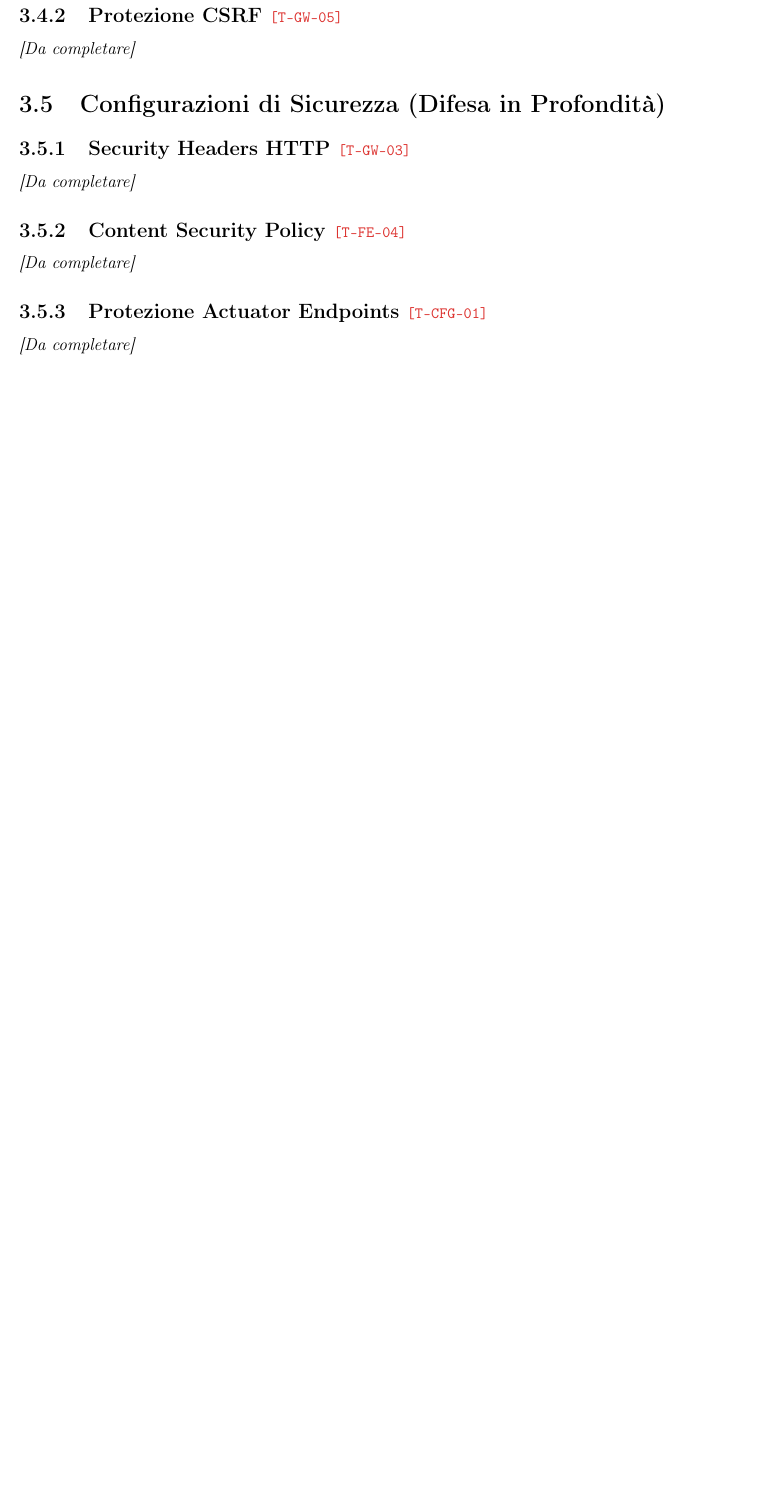
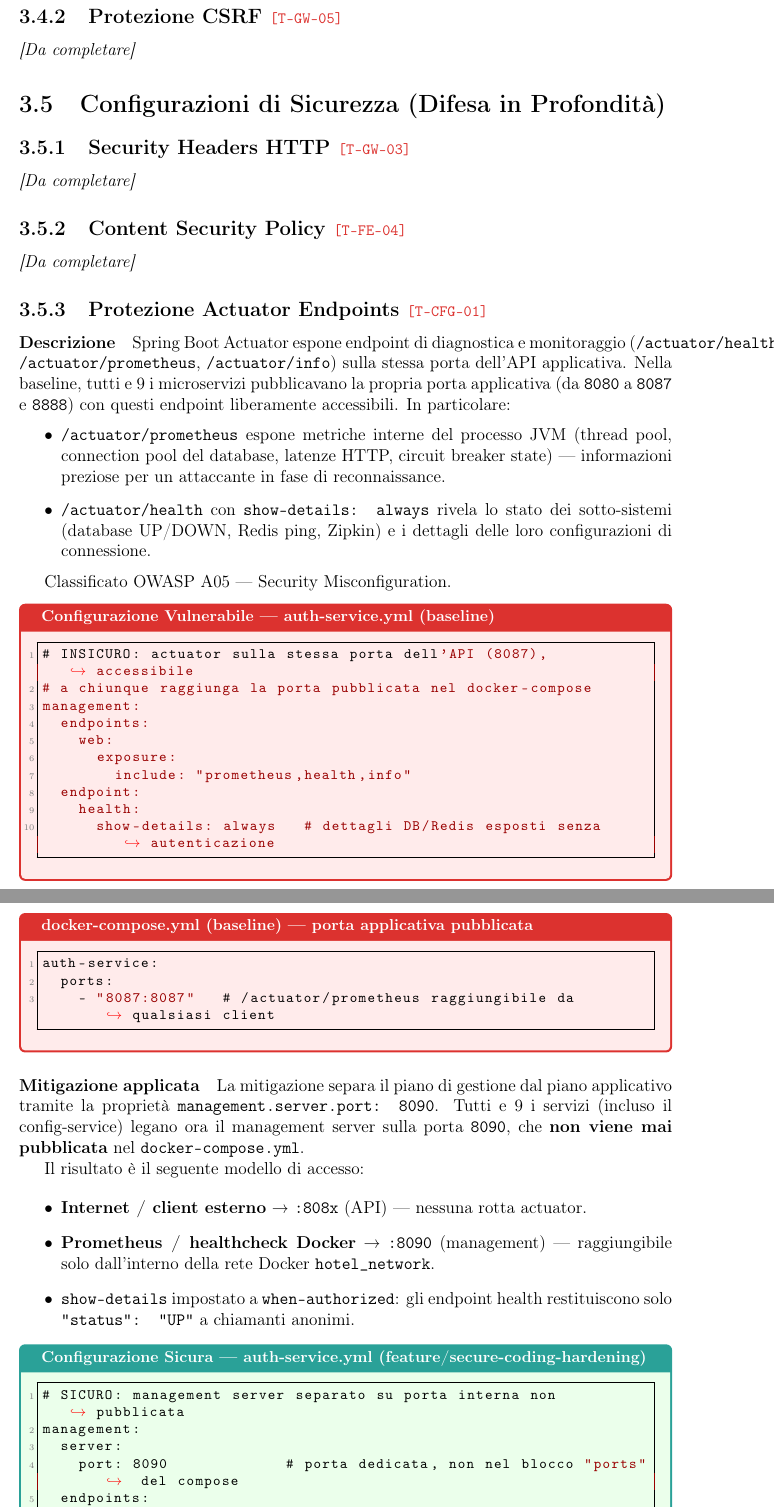
Before and after one commit to diegoandruccioli/hotel-pms, a LaTeX document (docs/security-report/report-secure-coding.tex): part of page 15 of 17 before the commit and two parts of pages 15 and 16 of 19 after it, the two joined at a grey line, cut so that both start at the same text, the shorter picture padded with empty space. Compiled offline with pdfLaTeX.

Commit message:
docs(security): add T-CFG-01 LaTeX section to security report

```diff
--- a/docs/security-report/report-secure-coding.tex
+++ b/docs/security-report/report-secure-coding.tex
@@ -675,4 +675,69 @@ sezione \textbf{Autenticazione Sicura} sopra (T-AUTH-01/T-GW-01/T-FE-02).}
 \textit{[Da completare]}
 
 \subsection{Protezione Actuator Endpoints \threat{T-CFG-01}}
-\textit{[Da completare]}
+
+\paragraph{Descrizione}
+Spring Boot Actuator espone endpoint di diagnostica e monitoraggio (\texttt{/actuator/health},
+\texttt{/actuator/prometheus}, \texttt{/actuator/info}) sulla stessa porta dell'API applicativa.
+Nella baseline, tutti e 9 i microservizi pubblicavano la propria porta applicativa
+(da \texttt{8080} a \texttt{8087} e \texttt{8888}) con questi endpoint liberamente accessibili.
+In particolare:
+
+\begin{itemize}
+  \item \texttt{/actuator/prometheus} espone metriche interne del processo JVM (thread pool,
+        connection pool del database, latenze HTTP, circuit breaker state) — informazioni
+        preziose per un attaccante in fase di reconnaissance.
+  \item \texttt{/actuator/health} con \texttt{show-details: always} rivela lo stato dei
+        sotto-sistemi (database UP/DOWN, Redis ping, Zipkin) e i dettagli delle loro
+        configurazioni di connessione.
+\end{itemize}
+
+Classificato OWASP A05 --- Security Misconfiguration.
+
+\begin{insecurebox}[title={Configurazione Vulnerabile --- auth-service.yml (baseline)}]
+\begin{lstlisting}[style=yaml]
+# INSICURO: actuator sulla stessa porta dell'API (8087), accessibile
+# a chiunque raggiunga la porta pubblicata nel docker-compose
+management:
+  endpoints:
+    web:
+      exposure:
+        include: "prometheus,health,info"
+  endpoint:
+    health:
+      show-details: always   # dettagli DB/Redis esposti senza autenticazione
+\end{lstlisting}
+\end{insecurebox}
+
+\begin{insecurebox}[title={docker-compose.yml (baseline) --- porta applicativa pubblicata}]
+\begin{lstlisting}[style=yaml]
+auth-service:
+  ports:
+    - "8087:8087"   # /actuator/prometheus raggiungibile da qualsiasi client
+\end{lstlisting}
+\end{insecurebox}
+
+\paragraph{Mitigazione applicata}
+La mitigazione separa il piano di gestione dal piano applicativo tramite la proprietà
+\texttt{management.server.port: 8090}. Tutti e 9 i servizi (incluso il config-service)
+legano ora il management server sulla porta \texttt{8090}, che \textbf{non viene mai
+pubblicata} nel \texttt{docker-compose.yml}.
+
+Il risultato è il seguente modello di accesso:
+
+\begin{itemize}
+  \item \textbf{Internet / client esterno} → \texttt{:808x} (API) — nessuna rotta actuator.
+  \item \textbf{Prometheus / healthcheck Docker} → \texttt{:8090} (management) — raggiungibile
+        solo dall'interno della rete Docker \texttt{hotel\_network}.
+  \item \texttt{show-details} impostato a \texttt{when-authorized}: gli endpoint health
+        restituiscono solo \texttt{"status": "UP"} a chiamanti anonimi.
+\end{itemize}
+
+\begin{securebox}[title={Configurazione Sicura --- auth-service.yml (feature/secure-coding-hardening)}]
+\begin{lstlisting}[style=yaml]
+# SICURO: management server separato su porta interna non pubblicata
+management:
+  server:
+    port: 8090             # porta dedicata, non nel blocco "ports" del compose
+  endpoints:
+    web:
@@ -678,0 +752 @@ sezione \textbf{Autenticazione Sicura} sopra (T-AUTH-01/T-GW-01/T-FE-02).}
+\end{securebox}
@@ -678,0 +773 @@ sezione \textbf{Autenticazione Sicura} sopra (T-AUTH-01/T-GW-01/T-FE-02).}
+\end{securebox}
```
Also changed, not shown: docs/security-report/report-secure-coding.tex (35 more changed lines).
